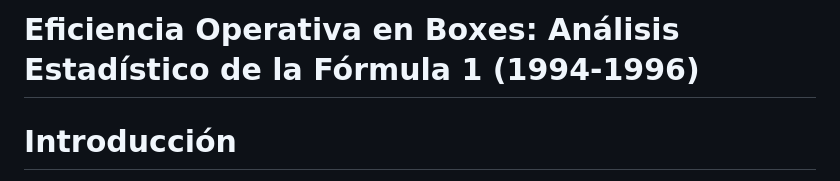
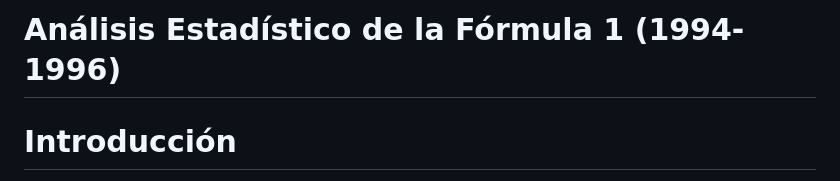
Before and after one commit to depablosrehide-cdm/Trabajo-Final, a Markdown page: README.md, the part around the change. Drawn GitHub-style.

Commit message:
update name

```diff
--- a/README.md
+++ b/README.md
@@ -1,4 +1,4 @@
-# Eficiencia Operativa en Boxes: Análisis Estadístico de la Fórmula 1 (1994-1996)
+# Análisis Estadístico de la Fórmula 1 (1994-1996)
 
 
 # Introducción
```
